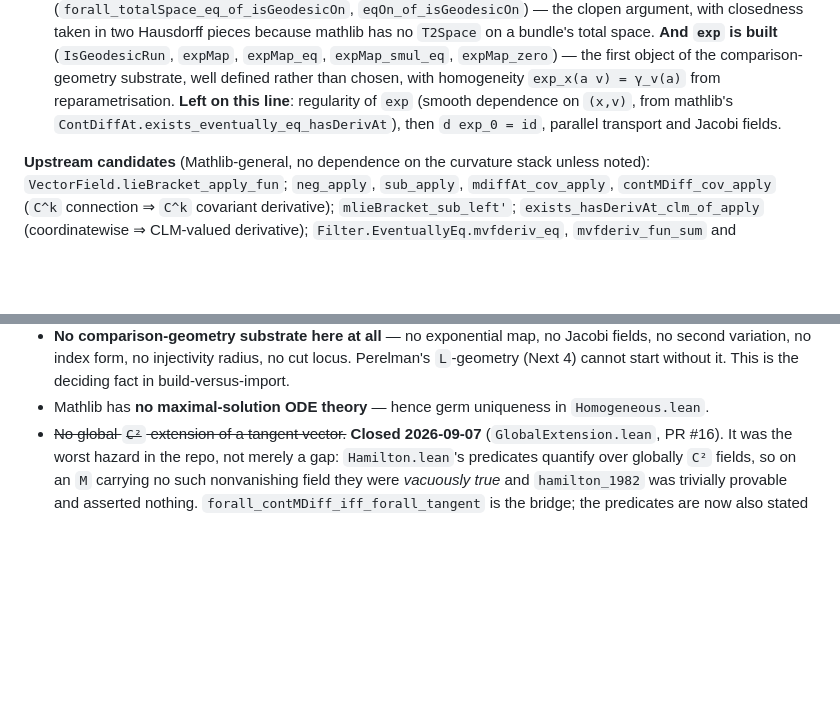
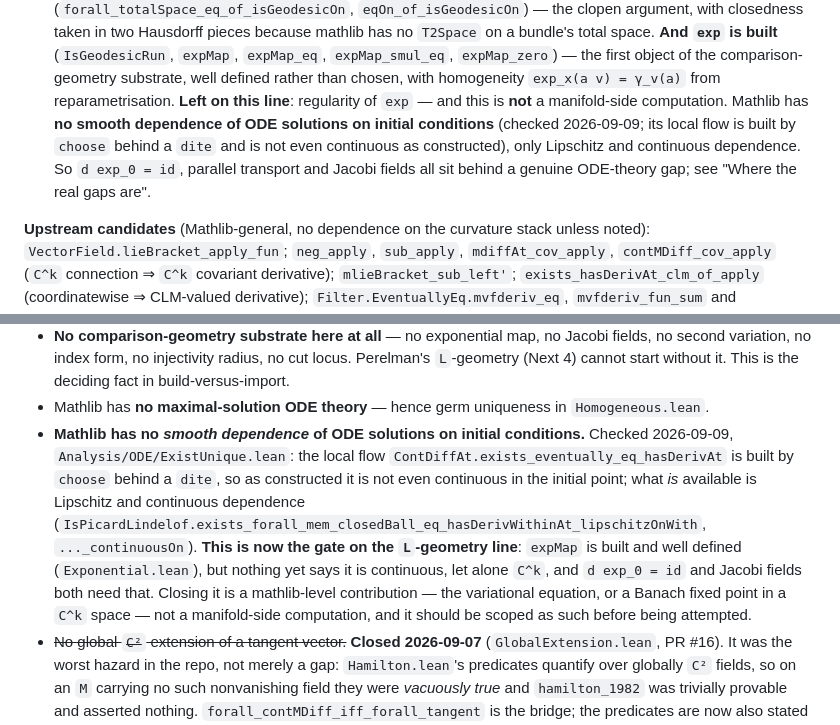
Before and after one commit to korbonits/ricci-flow-blueprint, a Markdown page: CLAUDE.md, 2 parts joined by grey strips. Drawn GitHub-style; blank space fills up the shorter version.

Commit message:
Record the smooth-dependence gap: exp is built but nowhere yet smooth
Checked against mathlib master today: Analysis/ODE/ExistUnique.lean has no
smooth dependence of ODE solutions on initial conditions. Its local flow,
ContDiffAt.exists_eventually_eq_hasDerivAt, is built by choose behind a
dite, so as constructed it is not even continuous in the initial point;
what exists is Lipschitz and continuous dependence.

That makes it the gate on the L-geometry line. expMap is built and well
defined, but nothing yet says it is continuous, let alone C^k, and both
d exp_0 = id and Jacobi fields need that. Closing it is a mathlib-level
contribution -- the variational equation, or a Banach fixed point in a C^k
space -- not a manifold-side computation, and should be scoped as such
before being attempted. An earlier note in this file pointed at
exists_eventually_eq_hasDerivAt as if it supplied the regularity; it does
not.

Co-Authored-By: Claude Opus 5 <noreply@anthropic.com>
Claude-Session: https://claude.ai/code/session_012GvuZri6X3r72vYY4icUjj

```diff
--- a/CLAUDE.md
+++ b/CLAUDE.md
@@ -373,9 +373,13 @@ Now `thm:hamilton-ivey` at the head of `chap:kappa`, with a
    (`IsGeodesicRun`, `expMap`, `expMap_eq`, `expMap_smul_eq`, `expMap_zero`) —
    the first object of the comparison-geometry substrate, well defined rather
    than chosen, with homogeneity `exp_x(a v) = γ_v(a)` from reparametrisation.
-   **Left on this line**: regularity of `exp` (smooth dependence on `(x,v)`,
-   from mathlib's `ContDiffAt.exists_eventually_eq_hasDerivAt`), then
-   `d exp_0 = id`, parallel transport and Jacobi fields.
+   **Left on this line**: regularity of `exp` — and this is **not** a
+   manifold-side computation. Mathlib has **no smooth dependence of ODE
+   solutions on initial conditions** (checked 2026-09-09; its local flow is
+   built by `choose` behind a `dite` and is not even continuous as constructed),
+   only Lipschitz and continuous dependence. So `d exp_0 = id`, parallel
+   transport and Jacobi fields all sit behind a genuine ODE-theory gap; see
+   "Where the real gaps are".
 
 
 **Upstream candidates** (Mathlib-general, no dependence on the curvature
@@ -425,6 +429,18 @@ theirs is imported here.
   the deciding fact in build-versus-import.
 - Mathlib has **no maximal-solution ODE theory** — hence germ uniqueness in
   `Homogeneous.lean`.
+- **Mathlib has no *smooth dependence* of ODE solutions on initial conditions.**
+  Checked 2026-09-09, `Analysis/ODE/ExistUnique.lean`: the local flow
+  `ContDiffAt.exists_eventually_eq_hasDerivAt` is built by `choose` behind a
+  `dite`, so as constructed it is not even continuous in the initial point; what
+  *is* available is Lipschitz and continuous dependence
+  (`IsPicardLindelof.exists_forall_mem_closedBall_eq_hasDerivWithinAt_lipschitzOnWith`,
+  `..._continuousOn`). **This is now the gate on the `L`-geometry line**:
+  `expMap` is built and well defined (`Exponential.lean`), but nothing yet says
+  it is continuous, let alone `C^k`, and `d exp_0 = id` and Jacobi fields both
+  need that. Closing it is a mathlib-level contribution — the variational
+  equation, or a Banach fixed point in a `C^k` space — not a manifold-side
+  computation, and it should be scoped as such before being attempted.
 - ~~No global `C²` extension of a tangent vector.~~ **Closed 2026-09-07**
   (`GlobalExtension.lean`, PR #16). It was the worst hazard in the repo, not
   merely a gap: `Hamilton.lean`'s predicates quantify over globally `C²`
```
